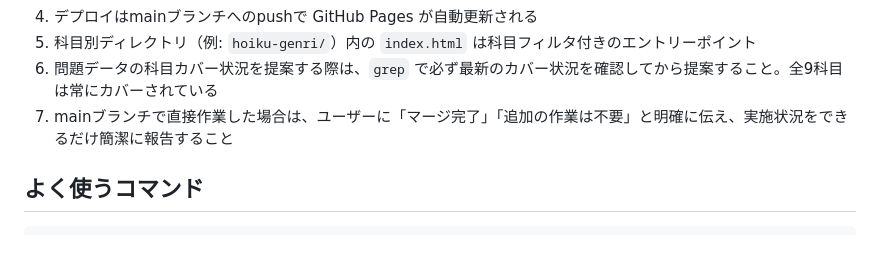
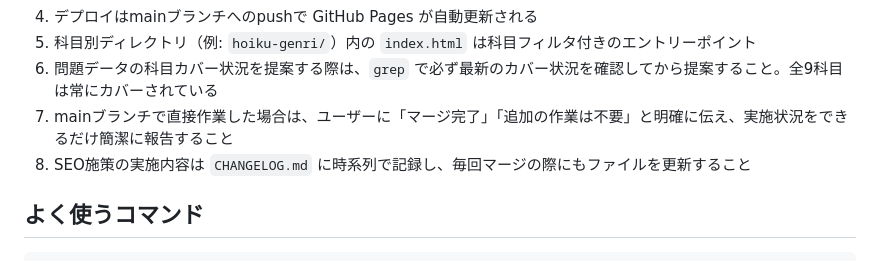
Before and after one commit to takakoseki/hoikushi_quiz, a Markdown page: CLAUDE.md, the part around the change. GitHub-like rendering.

```diff
--- a/CLAUDE.md
+++ b/CLAUDE.md
@@ -64,6 +64,7 @@
 5. 科目別ディレクトリ（例: `hoiku-genri/`）内の `index.html` は科目フィルタ付きのエントリーポイント
 6. 問題データの科目カバー状況を提案する際は、`grep` で必ず最新のカバー状況を確認してから提案すること。全9科目は常にカバーされている
 7. mainブランチで直接作業した場合は、ユーザーに「マージ完了」「追加の作業は不要」と明確に伝え、実施状況をできるだけ簡潔に報告すること
+8. SEO施策の実施内容は `CHANGELOG.md` に時系列で記録し、毎回マージの際にもファイルを更新すること
 
 ## よく使うコマンド
 
```
Also changed, not shown: CHANGELOG.md (+23 -0 lines).
